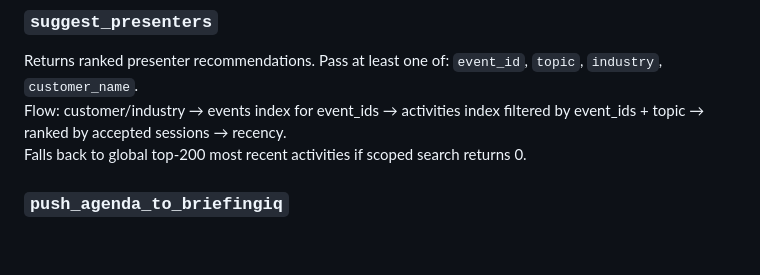
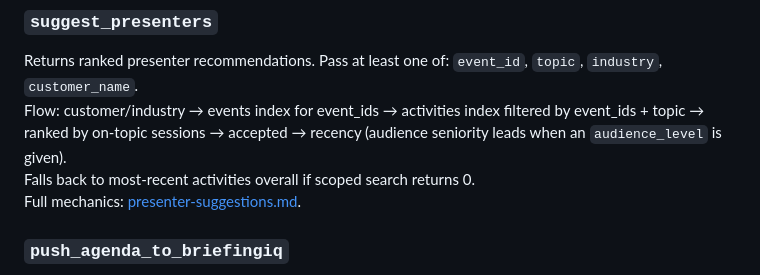
Before and after one commit to sjak1/calendar-insights, a Markdown page: docs/tools.md, the part around the change. Rendered like a GitHub page; blank space fills up the shorter version.

```diff
--- a/docs/tools.md
+++ b/docs/tools.md
@@ -11,8 +11,9 @@ Generates an EBC-style agenda for a meeting. Pass `event_id` **or** `company_nam
 
 ### `suggest_presenters`
 Returns ranked presenter recommendations. Pass at least one of: `event_id`, `topic`, `industry`, `customer_name`.
-Flow: customer/industry → events index for event_ids → activities index filtered by event_ids + topic → ranked by accepted sessions → recency.
-Falls back to global top-200 most recent activities if scoped search returns 0.
+Flow: customer/industry → events index for event_ids → activities index filtered by event_ids + topic → ranked by on-topic sessions → accepted → recency (audience seniority leads when an `audience_level` is given).
+Falls back to most-recent activities overall if scoped search returns 0.
+Full mechanics: [presenter-suggestions.md](presenter-suggestions.md).
 
 ### `push_agenda_to_briefingiq`
 Pushes AI-generated sessions into BriefingIQ as calendar activities.
```
Also changed, not shown: docs/presenter-suggestions.md (added, +95 -0 lines).
